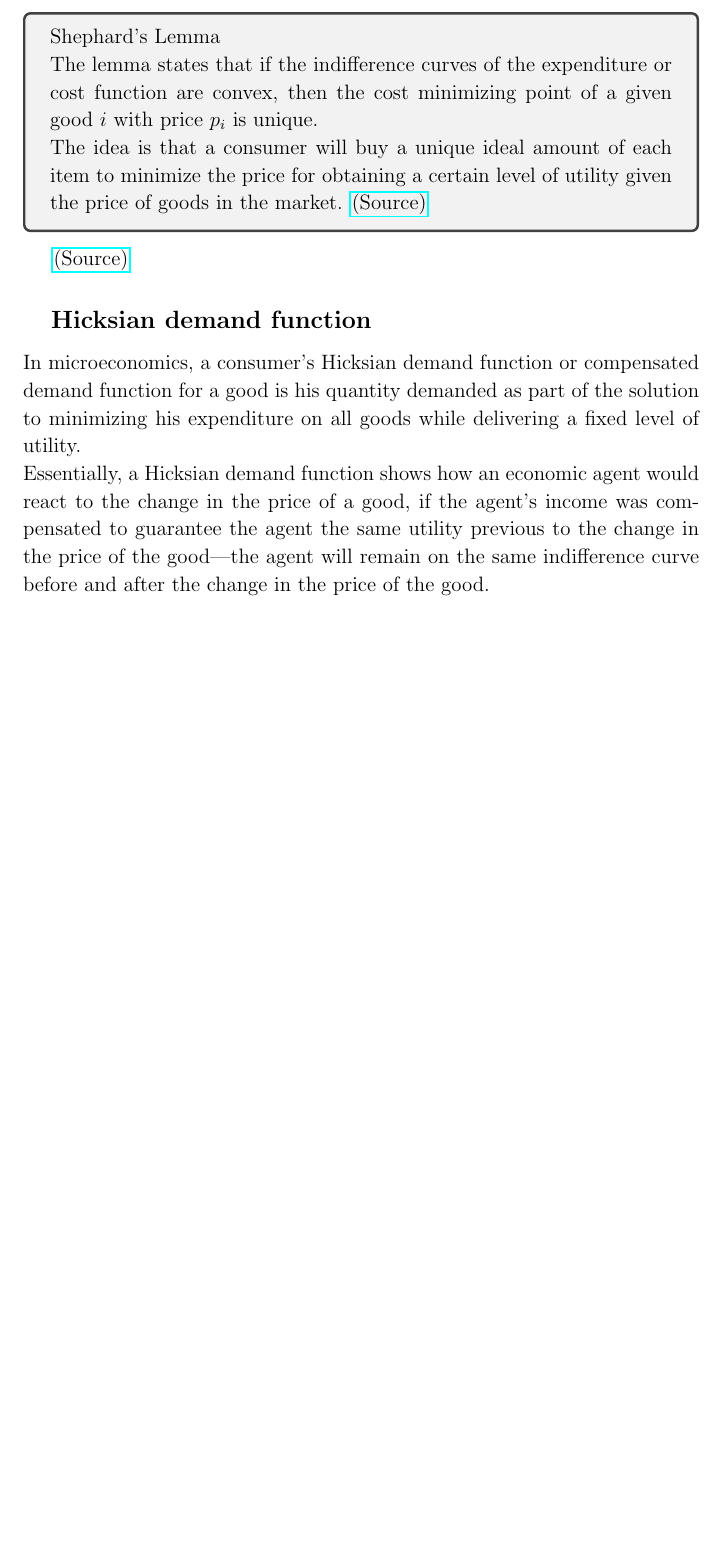
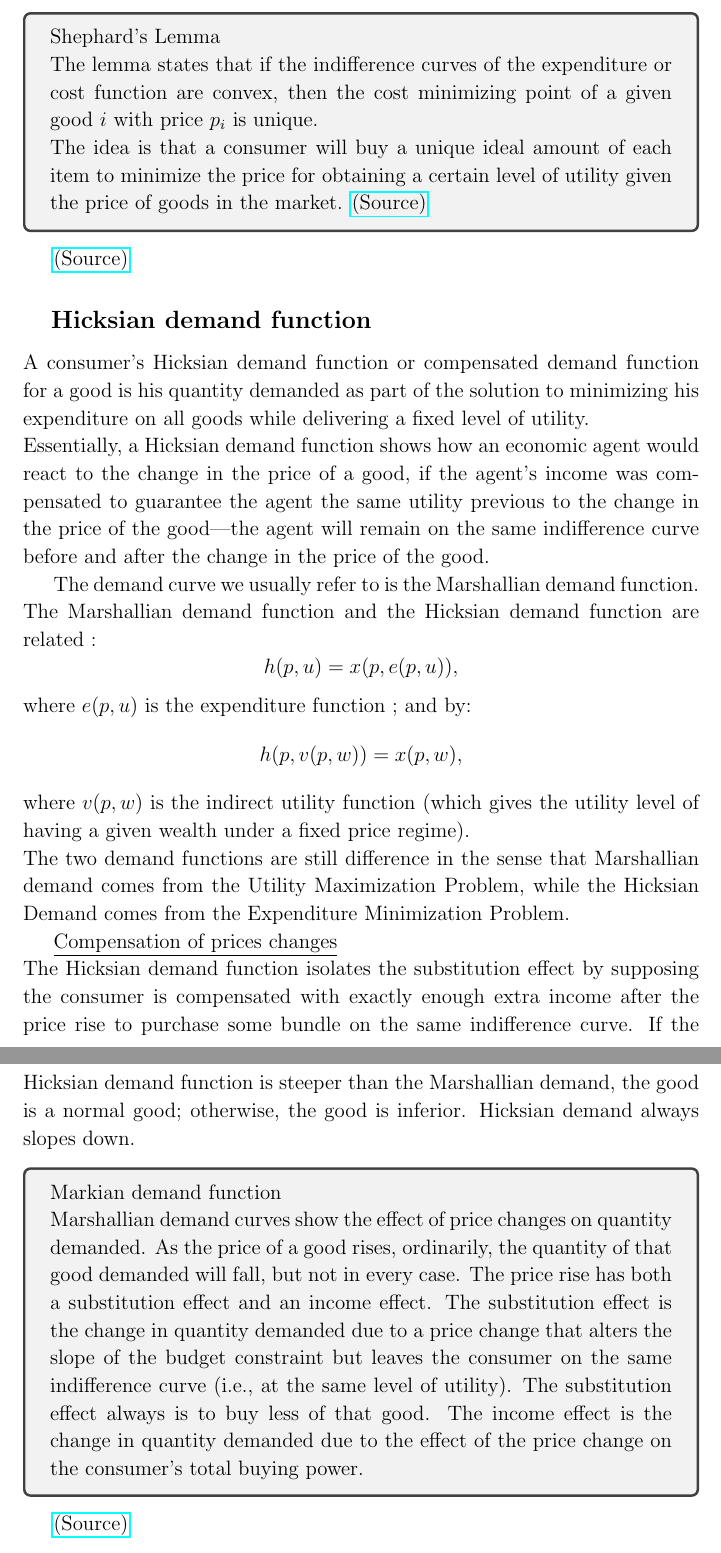
Before and after one commit to PaulineMalaguti/EBA3650, a LaTeX document (Research/Latex/Research Notes.tex): part of page 23 of 23 before the commit and two parts of pages 23 and 24 of 24 after it, the two joined at a grey line, cut so that both start at the same text, the shorter picture padded with empty space. Compiled offline with pdfLaTeX.

Commit message:
Added Hickisian demand function

```diff
--- a/Research/Latex/Research Notes.tex
+++ b/Research/Latex/Research Notes.tex
@@ -713,8 +713,26 @@ Properties of the expenditure function :
 \href{https://en.wikipedia.org/wiki/Expenditure_function}{(Source)}
 
 \subsection{Hicksian demand function}
-In microeconomics, a consumer's Hicksian demand function or compensated demand function for a good is his quantity demanded as part of the solution to minimizing his expenditure on all goods while delivering a fixed level of utility. \\ Essentially, a Hicksian demand function shows how an
+A consumer's Hicksian demand function or compensated demand function for a good is his quantity demanded as part of the solution to minimizing his expenditure on all goods while delivering a fixed level of utility. \\ Essentially, a Hicksian demand function shows how an
 economic agent would react to the change in the
 price of a good, if the agent's income was compensated to guarantee the agent the same utility previous to the change in the price of the good—the agent will remain on the same indifference curve before and after the change in the price of the good.
 
+The demand curve we usually refer to is the Marshallian demand function. The Marshallian demand function and the Hicksian demand function are related :
+$$h(p,u) = x(p,e(p,u)),$$
+where $e(p,u)$ is the expenditure function ; and by:
+$$h(p, v(p,w)) = x(p,w),$$
+where $v(p,w)$ is the indirect utility function (which gives the utility level of having a given wealth under a fixed price regime). \\
+The two demand functions are still difference in the sense that Marshallian demand comes from the Utility Maximization Problem, while the Hicksian Demand comes from the Expenditure Minimization Problem.
+
+\underline{Compensation of prices changes} \\
+The Hicksian demand function isolates the substitution effect by supposing the consumer is compensated with exactly enough extra income after the price rise to purchase some bundle on the same indifference curve. If the Hicksian demand function is steeper than the Marshallian demand, the good is a normal good; otherwise, the good is inferior.
+Hicksian demand always slopes down.
+\begin{tcolorbox}
+    Markian demand function\\
+    Marshallian demand curves show the effect of price changes on quantity demanded. As the price of a good rises, ordinarily, the quantity of that good demanded will fall, but not in every case.
+    The price rise has both a substitution effect and an income effect. The substitution effect is the change in quantity demanded due to a price change that alters the slope of the budget constraint but leaves the consumer on the same indifference curve
+    (i.e., at the same level of utility). The substitution effect always is to buy less of that good. The income effect is the change in quantity demanded due to the effect of the price change on the consumer's total buying power.
+\end{tcolorbox}
+\href{https://en.wikipedia.org/wiki/Hicksian_demand_function}{(Source)}
+
 \end{document}
```
Also changed, not shown: Research/Latex/Research Notes.pdf, 5 other files.
